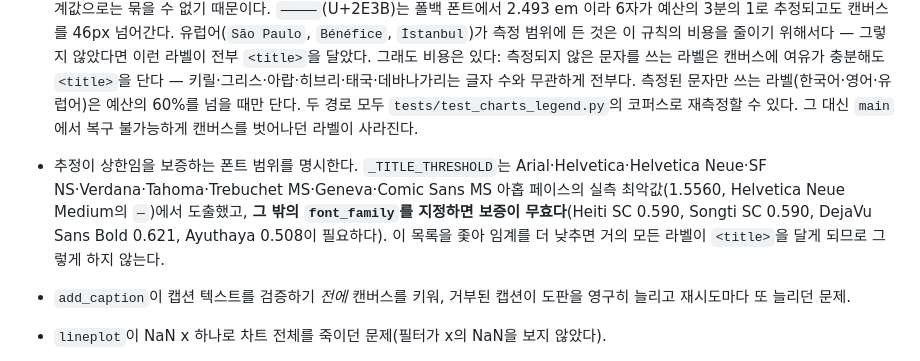
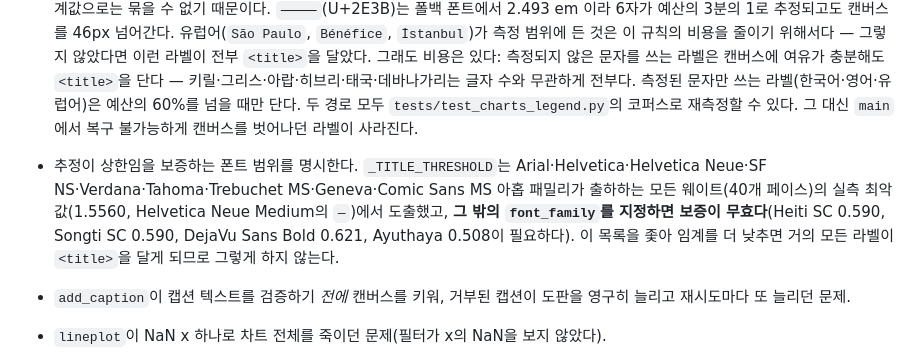
Before and after one commit to lovit/svgplot, a Markdown page: CHANGELOG.md, the part around the change. Drawn GitHub-style.

Commit message:
docs(changelog): 페이스/패밀리 표기 통일

```diff
--- a/CHANGELOG.md
+++ b/CHANGELOG.md
@@ -77,7 +77,7 @@
 ### Fixed
 
 - 긴 범례 라벨이 캔버스 밖으로 나가 사라지던 문제. 기본 캔버스에서 범례에 남는 폭은 118px 이고 이는 CJK 약 11자다 — 한국어 우선 패키지에서 흔한 길이다. 이제 폭을 추정해 줄이고 전체 문구를 `<title>`에 남긴다. 추정은 글리프를 측정하지 않으므로 근사이며, 그 한계와 어느 방향으로 틀리는지는 `charts/_textwidth.py` 모듈 docstring에 적었다. `treemap`의 타일 라벨도 같은 처리를 받는다. 추정이 상한임이 실측으로 확인된 문자는 출력 가능 ASCII·라틴-1 보충·라틴 확장-A(Arial/Helvetica 319자 전수 검증) + 전각뿐이다. 그 밖(키릴·그리스·아랍·히브리·데바나가리·태국어)은 **예산 대비 비율과 무관하게 항상** 전체 문구를 `<title>`에 남긴다 — 임계값으로는 묶을 수 없기 때문이다. `⸻`(U+2E3B)는 폴백 폰트에서 2.493 em 이라 6자가 예산의 3분의 1로 추정되고도 캔버스를 46px 넘어간다. 유럽어(`São Paulo`, `Bénéfice`, `İstanbul`)가 측정 범위에 든 것은 이 규칙의 비용을 줄이기 위해서다 — 그렇지 않았다면 이런 라벨이 전부 `<title>`을 달았다. 그래도 비용은 있다: 측정되지 않은 문자를 쓰는 라벨은 캔버스에 여유가 충분해도 `<title>`을 단다 — 키릴·그리스·아랍·히브리·태국·데바나가리는 글자 수와 무관하게 전부다. 측정된 문자만 쓰는 라벨(한국어·영어·유럽어)은 예산의 60%를 넘을 때만 단다. 두 경로 모두 `tests/test_charts_legend.py`의 코퍼스로 재측정할 수 있다. 그 대신 `main`에서 복구 불가능하게 캔버스를 벗어나던 라벨이 사라진다.
-- 추정이 상한임을 보증하는 폰트 범위를 명시한다. `_TITLE_THRESHOLD`는 Arial·Helvetica·Helvetica Neue·SF NS·Verdana·Tahoma·Trebuchet MS·Geneva·Comic Sans MS 아홉 페이스의 실측 최악값(1.5560, Helvetica Neue Medium의 `―`)에서 도출했고, **그 밖의 `font_family`를 지정하면 보증이 무효다**(Heiti SC 0.590, Songti SC 0.590, DejaVu Sans Bold 0.621, Ayuthaya 0.508이 필요하다). 이 목록을 좇아 임계를 더 낮추면 거의 모든 라벨이 `<title>`을 달게 되므로 그렇게 하지 않는다.
+- 추정이 상한임을 보증하는 폰트 범위를 명시한다. `_TITLE_THRESHOLD`는 Arial·Helvetica·Helvetica Neue·SF NS·Verdana·Tahoma·Trebuchet MS·Geneva·Comic Sans MS 아홉 패밀리가 출하하는 모든 웨이트(40개 페이스)의 실측 최악값(1.5560, Helvetica Neue Medium의 `―`)에서 도출했고, **그 밖의 `font_family`를 지정하면 보증이 무효다**(Heiti SC 0.590, Songti SC 0.590, DejaVu Sans Bold 0.621, Ayuthaya 0.508이 필요하다). 이 목록을 좇아 임계를 더 낮추면 거의 모든 라벨이 `<title>`을 달게 되므로 그렇게 하지 않는다.
 
 - `add_caption`이 캡션 텍스트를 검증하기 *전에* 캔버스를 키워, 거부된 캡션이 도판을 영구히 늘리고 재시도마다 또 늘리던 문제.
 - `lineplot`이 NaN x 하나로 차트 전체를 죽이던 문제(필터가 x의 NaN을 보지 않았다).
```
